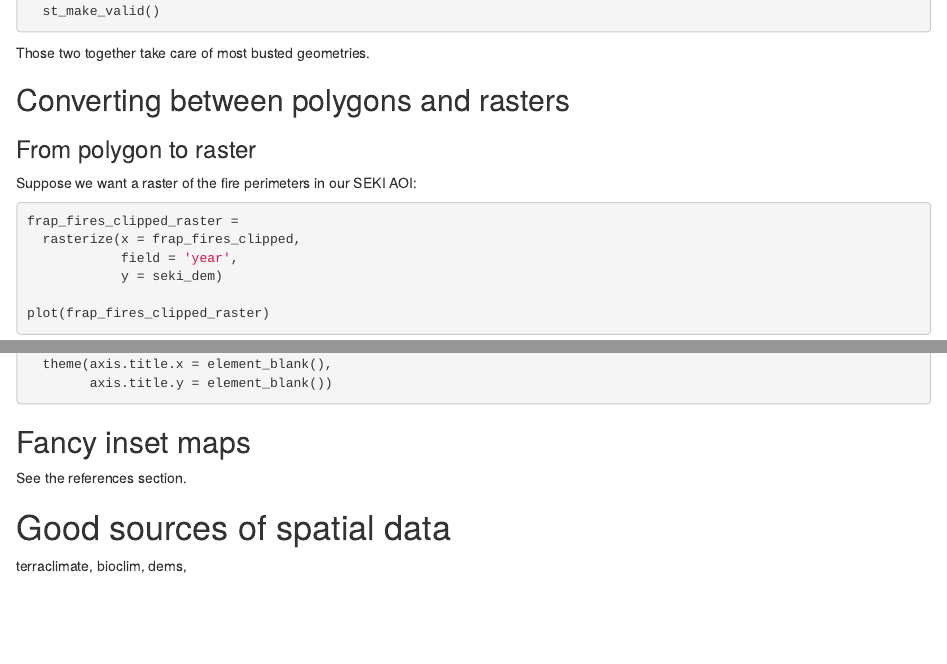
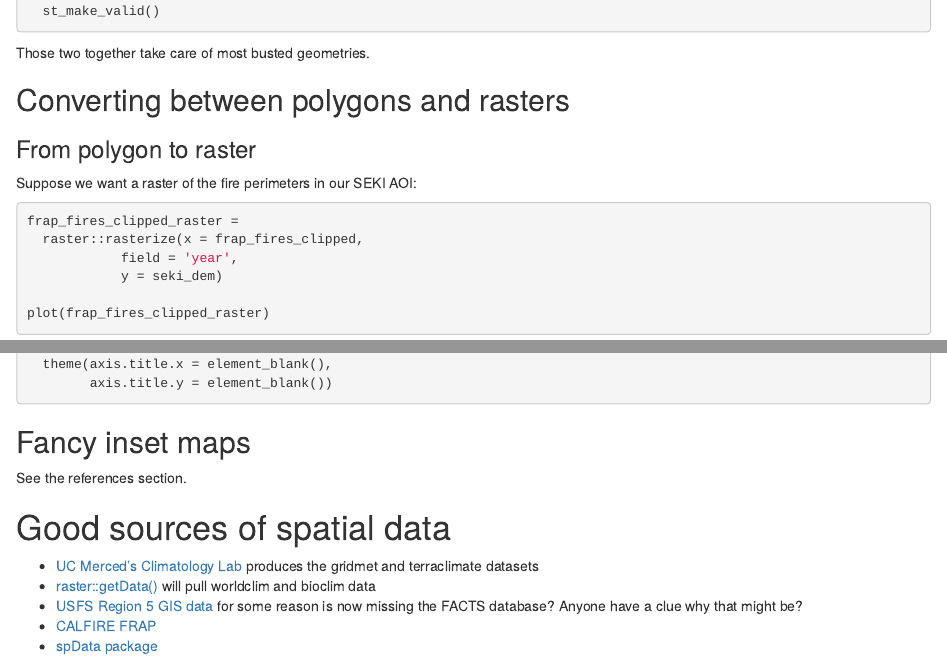
Before and after one commit to danfosterfire/spatial_intro, an R Markdown document (Intro.rmd): the page in a window 1100 px wide, from 9230 px down, and a second part further down, joined at a grey line. Rendered offline with R 4.5, knitr and Pandoc, with nearby package versions; the code chunks are not run, so their results and figures are left out.

Commit message:
knit document

````diff
--- a/Intro.rmd
+++ b/Intro.rmd
@@ -620,7 +620,7 @@ Suppose we want a raster of the fire perimeters in our SEKI AOI:
 
 ```{r}
 frap_fires_clipped_raster =
-  rasterize(x = frap_fires_clipped,
+  raster::rasterize(x = frap_fires_clipped,
             field = 'year',
             y = seki_dem)
 
@@ -877,4 +877,12 @@ See the references section.
 
 # Good sources of spatial data
 
-terraclimate, bioclim, dems,
+  - [UC Merced's Climatology Lab](https://www.climatologylab.org/) produces
+  the gridmet and terraclimate datasets
+  - [raster::getData()](https://rdrr.io/cran/raster/man/getData.html) will pull
+  worldclim and bioclim data
+  - [USFS Region 5 GIS data](https://www.fs.usda.gov/main/r5/landmanagement/gis)
+  for some reason is now missing the FACTS database? Anyone have a clue why
+  that might be?
+  - [CALFIRE FRAP](https://frap.fire.ca.gov/mapping/gis-data/)
+  - [spData package](https://github.com/Nowosad/spData)
````
Also changed, not shown: 1 other file.
